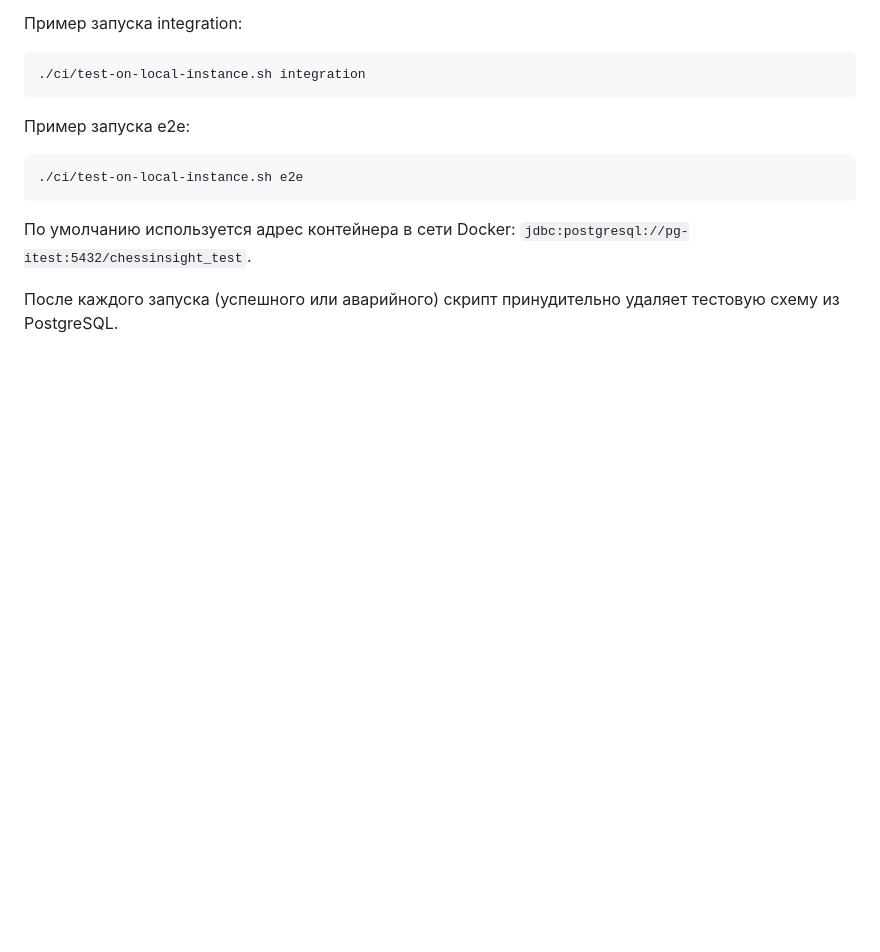
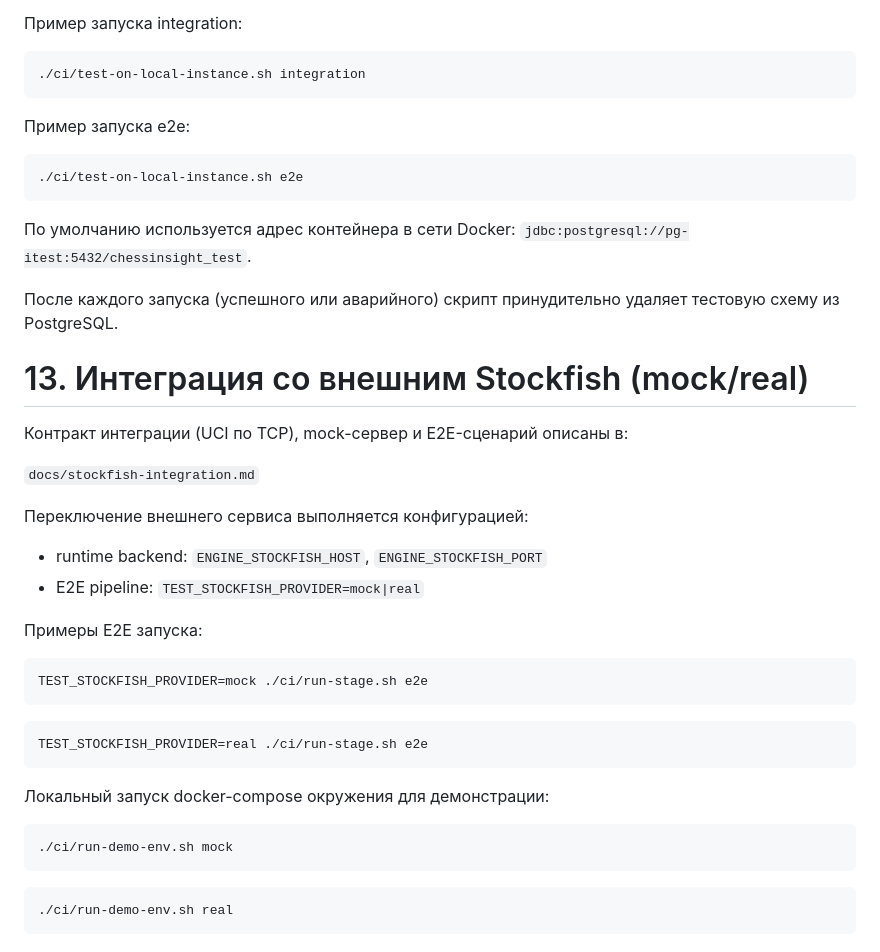
Before and after one commit to lemopsone/chessinsight, a Markdown page: README.md, the part around the change. Rendered like a GitHub page; blank space fills up the shorter version.

Commit message:
feat(docs): добавление описания mock-сервера и его контракта

````diff
--- a/README.md
+++ b/README.md
@@ -163,3 +163,34 @@ mvn -pl jpa -DskipITs=true -DskipUnitTests=true -X verify | rg -n "maven-failsaf
 `jdbc:postgresql://pg-itest:5432/chessinsight_test`.
 
 После каждого запуска (успешного или аварийного) скрипт принудительно удаляет тестовую схему из PostgreSQL.
+
+# 13. Интеграция со внешним Stockfish (mock/real)
+
+Контракт интеграции (UCI по TCP), mock-сервер и E2E-сценарий описаны в:
+
+`docs/stockfish-integration.md`
+
+Переключение внешнего сервиса выполняется конфигурацией:
+
+- runtime backend: `ENGINE_STOCKFISH_HOST`, `ENGINE_STOCKFISH_PORT`
+- E2E pipeline: `TEST_STOCKFISH_PROVIDER=mock|real`
+
+Примеры E2E запуска:
+
+```bash
+TEST_STOCKFISH_PROVIDER=mock ./ci/run-stage.sh e2e
+```
+
+```bash
+TEST_STOCKFISH_PROVIDER=real ./ci/run-stage.sh e2e
+```
+
+Локальный запуск docker-compose окружения для демонстрации:
+
+```bash
+./ci/run-demo-env.sh mock
+```
+
+```bash
+./ci/run-demo-env.sh real
+```
````
Also changed, not shown: docs/stockfish-integration.md (added, +44 -0 lines).
